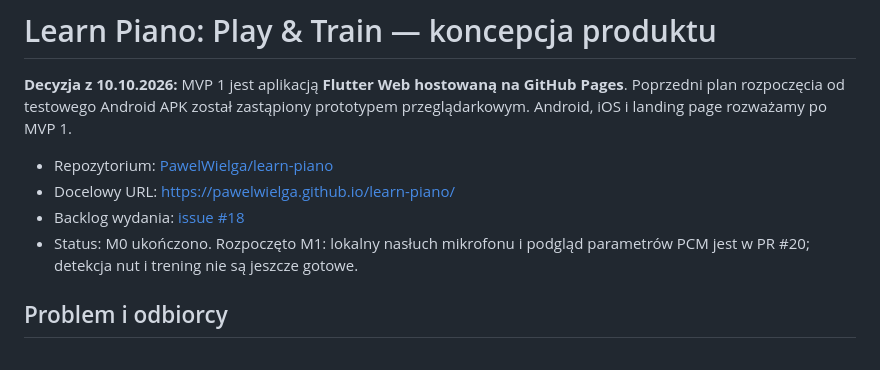
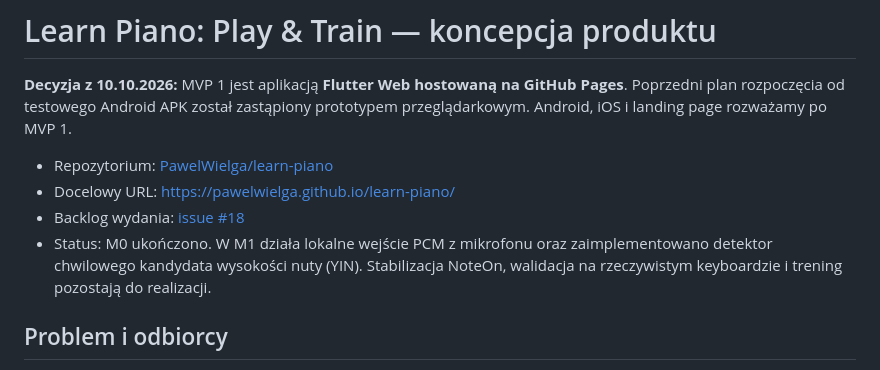
Before and after one commit to PawelWielga/learn-piano, a Markdown page: docs/project-concept.md, the part around the change. Drawn GitHub-style.

Commit message:
docs(pitch): explain YIN, parameters, limitations and test protocol

```diff
--- a/docs/project-concept.md
+++ b/docs/project-concept.md
@@ -5,7 +5,7 @@
 - Repozytorium: [PawelWielga/learn-piano](https://github.com/PawelWielga/learn-piano)
 - Docelowy URL: https://pawelwielga.github.io/learn-piano/
 - Backlog wydania: [issue #18](https://github.com/PawelWielga/learn-piano/issues/18)
-- Status: M0 ukończono. Rozpoczęto M1: lokalny nasłuch mikrofonu i podgląd parametrów PCM jest w PR #20; detekcja nut i trening nie są jeszcze gotowe.
+- Status: M0 ukończono. W M1 działa lokalne wejście PCM z mikrofonu oraz zaimplementowano detektor chwilowego kandydata wysokości nuty (YIN). Stabilizacja NoteOn, walidacja na rzeczywistym keyboardzie i trening pozostają do realizacji.
 
 ## Problem i odbiorcy
 
```
